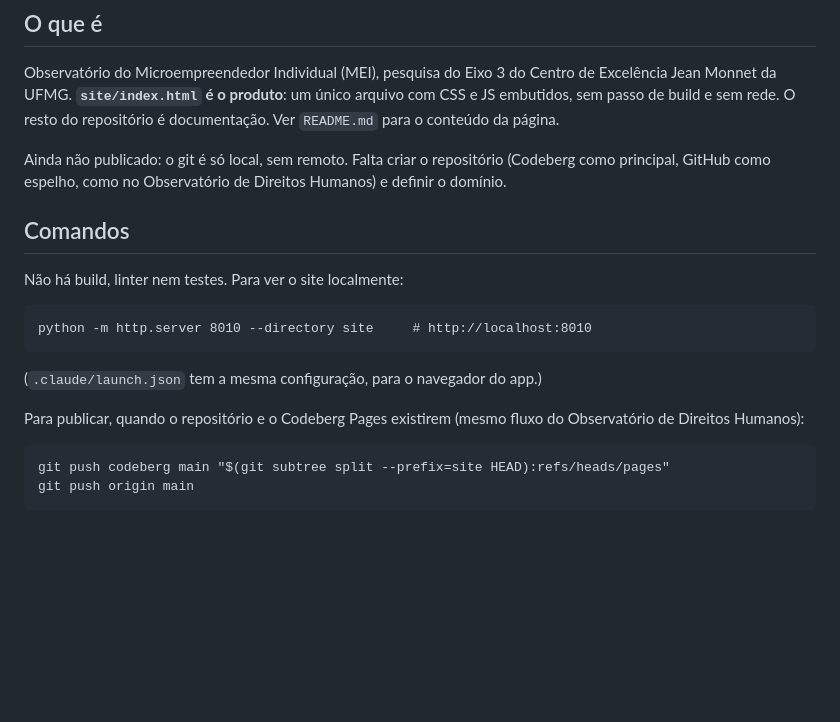
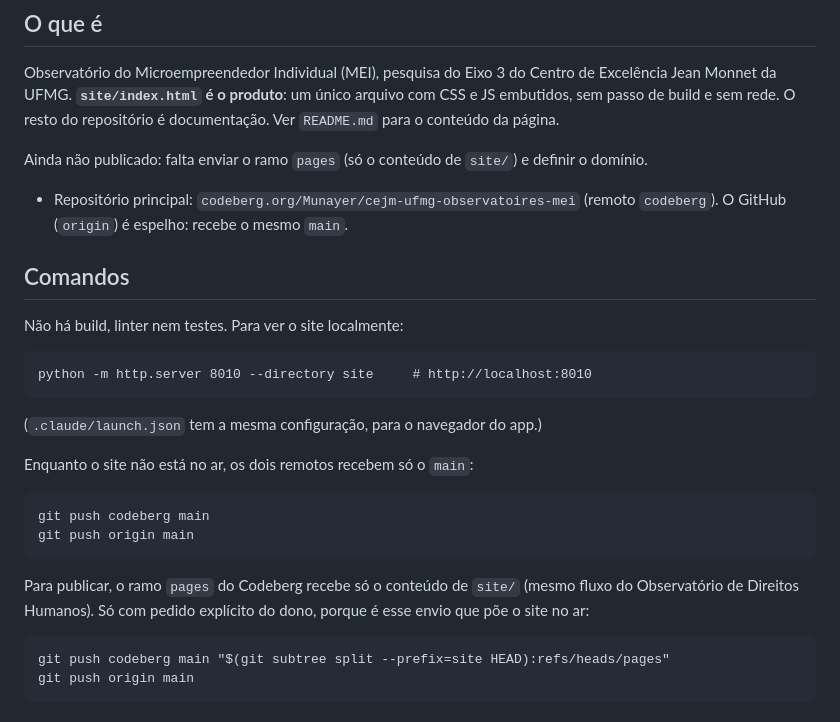
Before and after one commit to Munayer/cejm-ufmg-observatoires-mei, a Markdown page: CLAUDE.md, the part around the change. Drawn GitHub-style; blank space fills up the shorter version.

Commit message:
Registra o Codeberg como principal e o GitHub como espelho
- O repositório agora existe nos dois lugares, como no Observatório de
  Direitos Humanos: Codeberg como principal (remoto codeberg) e GitHub
  como espelho (origin), os dois com o mesmo main. O site continua fora
  do ar: faltam o ramo pages e o domínio.
- CLAUDE.md: os remotos no lugar da nota de git só local. A rotina envia
  só o main aos dois remotos; o envio do ramo pages, que põe o site no
  ar, fica para quando o dono pedir.
- README.md: links para o Codeberg e o GitHub; em Pendente, a criação do
  repositório dá lugar à publicação do site.

Co-Authored-By: Claude Opus 5.5 <noreply@anthropic.com>

````diff
--- a/CLAUDE.md
+++ b/CLAUDE.md
@@ -12,9 +12,11 @@ produto**: um único arquivo com CSS e JS embutidos, sem passo de build e
 sem rede. O resto do repositório é documentação. Ver `README.md` para o
 conteúdo da página.
 
-Ainda não publicado: o git é só local, sem remoto. Falta criar o
-repositório (Codeberg como principal, GitHub como espelho, como no
-Observatório de Direitos Humanos) e definir o domínio.
+Ainda não publicado: falta enviar o ramo `pages` (só o conteúdo de
+`site/`) e definir o domínio.
+
+- Repositório principal: `codeberg.org/Munayer/cejm-ufmg-observatoires-mei`
+  (remoto `codeberg`). O GitHub (`origin`) é espelho: recebe o mesmo `main`.
 
 ## Comandos
 
@@ -26,8 +28,16 @@ python -m http.server 8010 --directory site     # http://localhost:8010
 
 (`.claude/launch.json` tem a mesma configuração, para o navegador do app.)
 
-Para publicar, quando o repositório e o Codeberg Pages existirem (mesmo
-fluxo do Observatório de Direitos Humanos):
+Enquanto o site não está no ar, os dois remotos recebem só o `main`:
+
+```
+git push codeberg main
+git push origin main
+```
+
+Para publicar, o ramo `pages` do Codeberg recebe só o conteúdo de `site/`
+(mesmo fluxo do Observatório de Direitos Humanos). Só com pedido
+explícito do dono, porque é esse envio que põe o site no ar:
 
 ```
 git push codeberg main "$(git subtree split --prefix=site HEAD):refs/heads/pages"
````
Also changed, not shown: README.md (+6 -3 lines).
